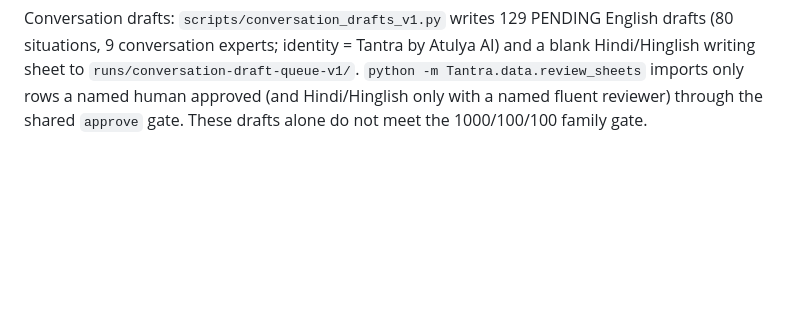
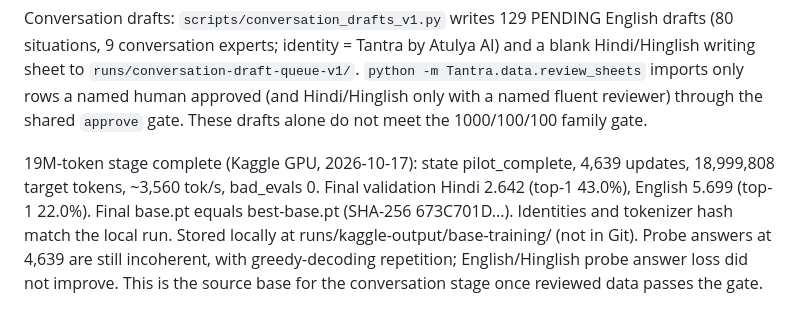
Before and after one commit to atulyaai/Tantra-LLM, a Markdown page: docs/HANDOFF.md, the part around the change. Drawn GitHub-style; blank space fills up the shorter version.

```diff
--- a/docs/HANDOFF.md
+++ b/docs/HANDOFF.md
@@ -115,3 +115,5 @@ Read CONVERSATION_DATA_ACQUISITION.md: automatic approval rejected self-attested
 GPU training (2026-10-17): `TANTRA_DEVICE=cuda` moves the resumable base trainer to a GPU (CPU remains default; checkpoints/resume unchanged). `python -m Tantra.pretrain --early-stopping-patience N` overrides patience while keeping the saved bad-eval count. Kaggle helpers live in `scripts/kaggle/` (dataset upload + kernel, live notebook dashboard). The Kaggle run resumed at update 1951 and reached 2310 with Hindi/English validation 2.832/5.929; probe answers were still incoherent. Download its output to a new folder; do not overwrite `runs/pretraining-20m-v1`.
 
 Conversation drafts: `scripts/conversation_drafts_v1.py` writes 129 PENDING English drafts (80 situations, 9 conversation experts; identity = Tantra by Atulya AI) and a blank Hindi/Hinglish writing sheet to `runs/conversation-draft-queue-v1/`. `python -m Tantra.data.review_sheets` imports only rows a named human approved (and Hindi/Hinglish only with a named fluent reviewer) through the shared `approve` gate. These drafts alone do not meet the 1000/100/100 family gate.
+
+19M-token stage complete (Kaggle GPU, 2026-10-17): state pilot_complete, 4,639 updates, 18,999,808 target tokens, ~3,560 tok/s, bad_evals 0. Final validation Hindi 2.642 (top-1 43.0%), English 5.699 (top-1 22.0%). Final base.pt equals best-base.pt (SHA-256 673C701D...). Identities and tokenizer hash match the local run. Stored locally at runs/kaggle-output/base-training/ (not in Git). Probe answers at 4,639 are still incoherent, with greedy-decoding repetition; English/Hinglish probe answer loss did not improve. This is the source base for the conversation stage once reviewed data passes the gate.
```
Also changed, not shown: README.md (+1 -1 lines).
